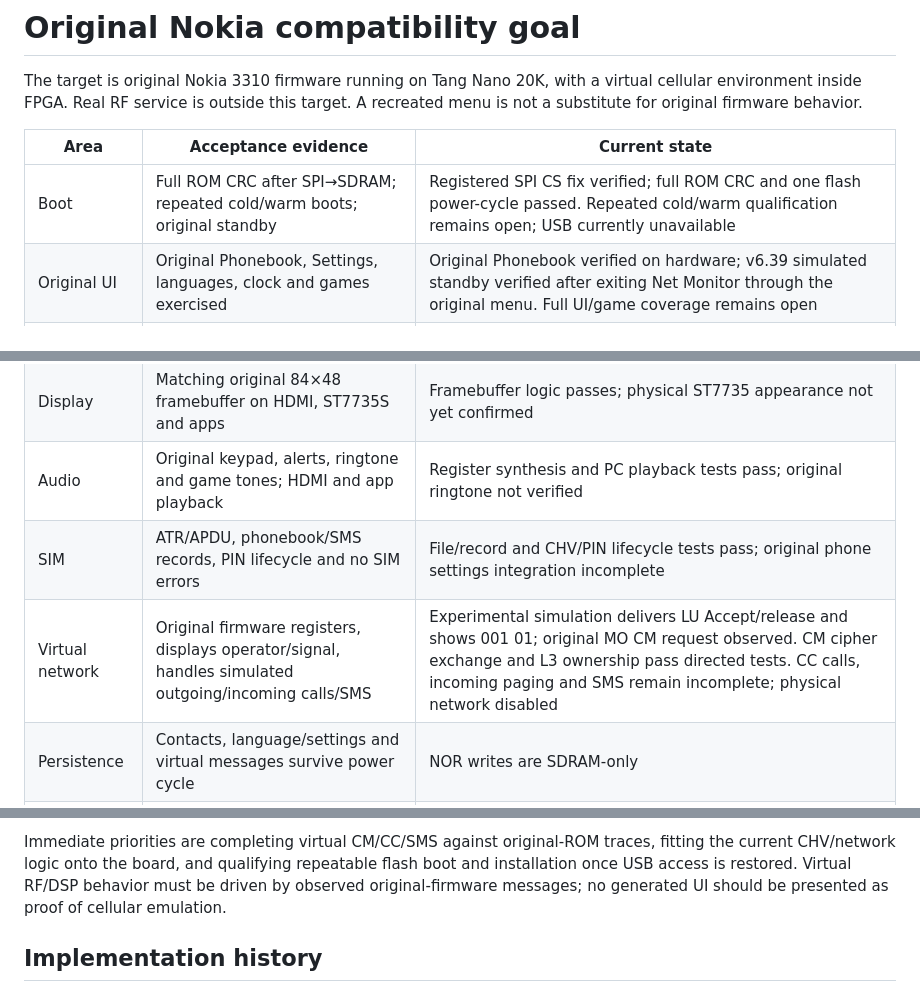
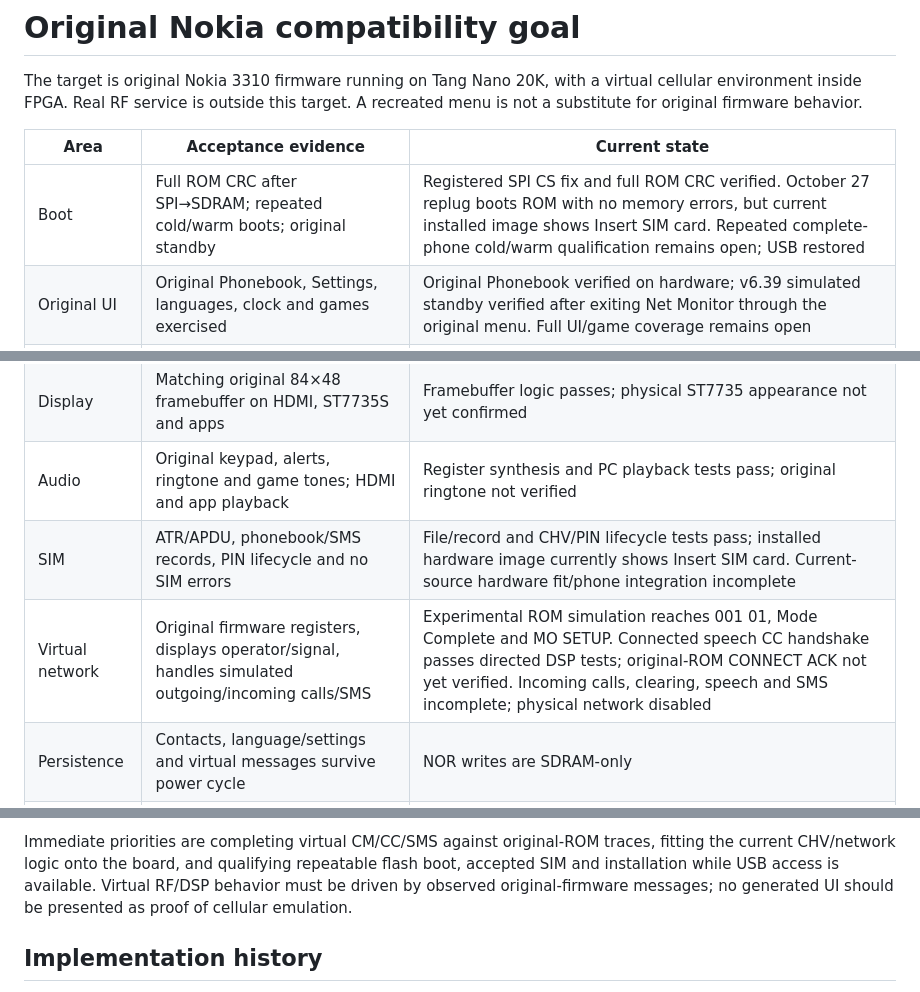
Before and after one commit to LakoMoor/OpenNokia3310, a Markdown page: docs/ROADMAP.md, 3 parts joined by grey strips. Rendered like a GitHub page.

```diff
--- a/docs/ROADMAP.md
+++ b/docs/ROADMAP.md
@@ -6,13 +6,13 @@ target. A recreated menu is not a substitute for original firmware behavior.
 
 | Area | Acceptance evidence | Current state |
 | --- | --- | --- |
-| Boot | Full ROM CRC after SPI→SDRAM; repeated cold/warm boots; original standby | Registered SPI CS fix verified; full ROM CRC and one flash power-cycle passed. Repeated cold/warm qualification remains open; USB currently unavailable |
+| Boot | Full ROM CRC after SPI→SDRAM; repeated cold/warm boots; original standby | Registered SPI CS fix and full ROM CRC verified. October 27 replug boots ROM with no memory errors, but current installed image shows Insert SIM card. Repeated complete-phone cold/warm qualification remains open; USB restored |
 | Original UI | Original Phonebook, Settings, languages, clock and games exercised | Original Phonebook verified on hardware; v6.39 simulated standby verified after exiting Net Monitor through the original menu. Full UI/game coverage remains open |
 | Input | DS2, Windows and Android press/hold/release in original menus | DS2 previously confirmed; N4 system menu checked on Tang |
 | Display | Matching original 84×48 framebuffer on HDMI, ST7735S and apps | Framebuffer logic passes; physical ST7735 appearance not yet confirmed |
 | Audio | Original keypad, alerts, ringtone and game tones; HDMI and app playback | Register synthesis and PC playback tests pass; original ringtone not verified |
-| SIM | ATR/APDU, phonebook/SMS records, PIN lifecycle and no SIM errors | File/record and CHV/PIN lifecycle tests pass; original phone settings integration incomplete |
-| Virtual network | Original firmware registers, displays operator/signal, handles simulated outgoing/incoming calls/SMS | Experimental simulation delivers LU Accept/release and shows 001 01; original MO CM request observed. CM cipher exchange and L3 ownership pass directed tests. CC calls, incoming paging and SMS remain incomplete; physical network disabled |
+| SIM | ATR/APDU, phonebook/SMS records, PIN lifecycle and no SIM errors | File/record and CHV/PIN lifecycle tests pass; installed hardware image currently shows Insert SIM card. Current-source hardware fit/phone integration incomplete |
+| Virtual network | Original firmware registers, displays operator/signal, handles simulated outgoing/incoming calls/SMS | Experimental ROM simulation reaches 001 01, Mode Complete and MO SETUP. Connected speech CC handshake passes directed DSP tests; original-ROM CONNECT ACK not yet verified. Incoming calls, clearing, speech and SMS incomplete; physical network disabled |
 | Persistence | Contacts, language/settings and virtual messages survive power cycle | NOR writes are SDRAM-only |
 | Installation | One action validates FPGA+ROM, backs up 8 MiB, verifies both writes, starts FPGA | Windows v0.2.3 preview packages qualified pre-CHV FPGA with ROM selection; backend has nine tests. Full combined hardware flow pending |
 | Android | OTG installation/control and screen/audio with physical Android device | Control APK built; physical OTG and installation not yet verified/implemented |
@@ -31,7 +31,7 @@ different payloads despite sharing the physical 0x200000 flash region.
 
 Immediate priorities are completing virtual CM/CC/SMS against original-ROM
 traces, fitting the current CHV/network logic onto the board, and qualifying
-repeatable flash boot and installation once USB access is restored.
+repeatable flash boot, accepted SIM and installation while USB access is available.
 Virtual RF/DSP behavior must be driven by observed original-firmware messages;
 no generated UI should be presented as proof of cellular emulation.
 
```
Also changed, not shown: docs/STATUS.md (+32 -1 lines), docs/img/hardware-coldboot-sim-required.png (added), 9 other files.
